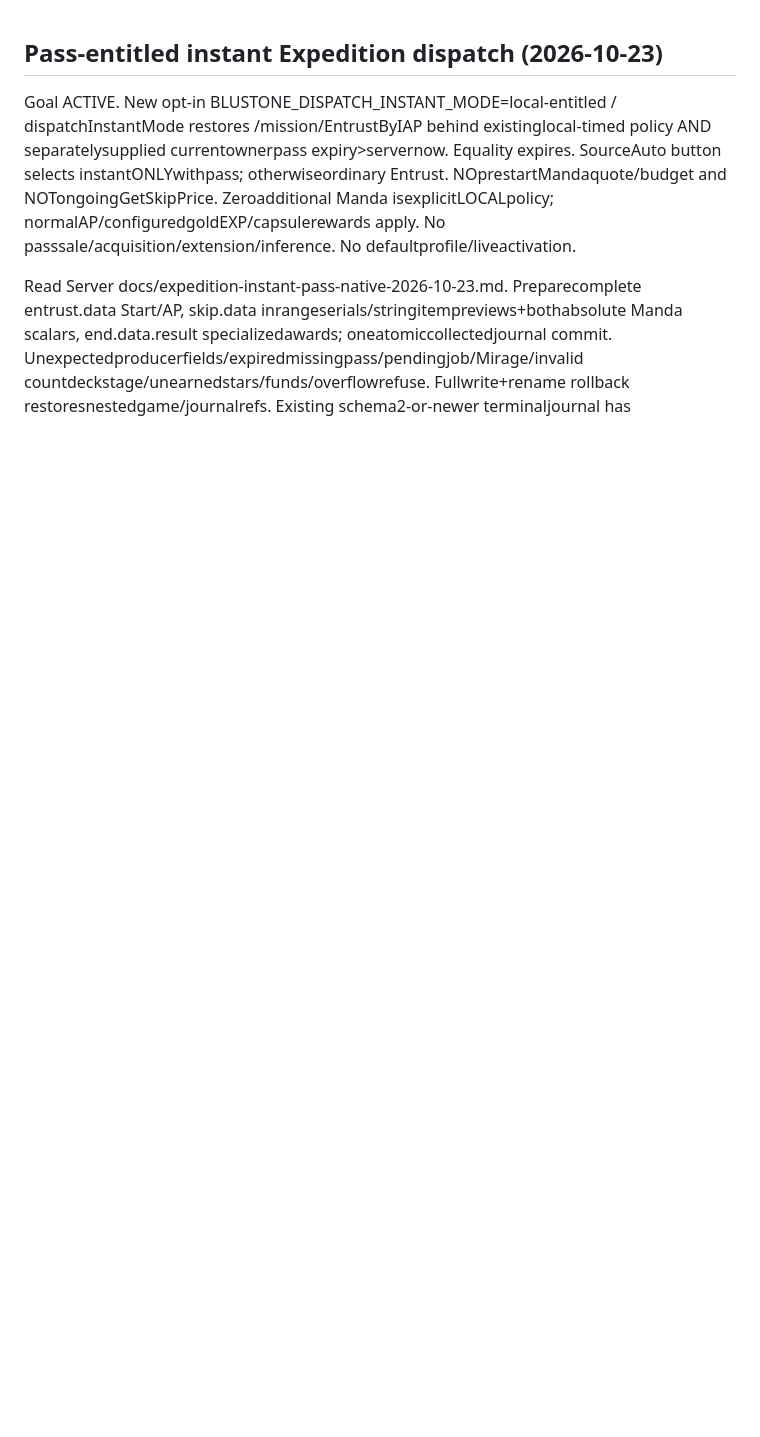
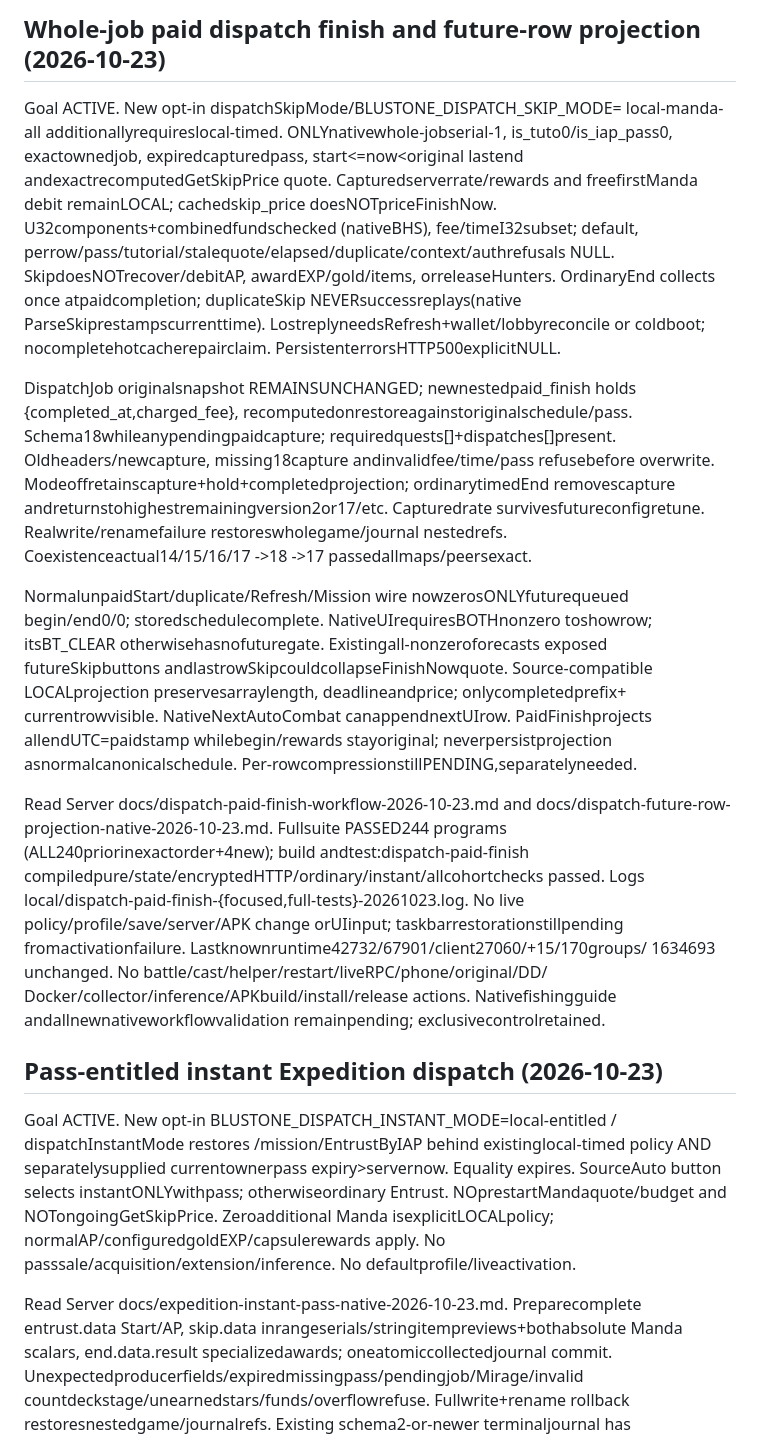
Before and after one commit to The-Blustone-Revival-Project/Blustone-Instrumented, a Markdown page: AGENTS.md, the part around the change. Drawn GitHub-style; blank space fills up the shorter version.

Commit message:
Record paid dispatch finish and native row projection boundary

```diff
--- a/AGENTS.md
+++ b/AGENTS.md
@@ -1,3 +1,46 @@
+## Whole-job paid dispatch finish and future-row projection (2026-10-23)
+
+Goal ACTIVE. New opt-in dispatchSkipMode/BLUSTONE_DISPATCH_SKIP_MODE=
+local-manda-all additionallyrequireslocal-timed. ONLYnativewhole-jobserial-1,
+is_tuto0/is_iap_pass0, exactownedjob, expiredcapturedpass, start<=now<original
+lastend andexactrecomputedGetSkipPrice quote. Capturedserverrate/rewards and
+freefirstManda debit remainLOCAL; cachedskip_price doesNOTpriceFinishNow.
+U32components+combinedfundschecked (nativeBHS), fee/timeI32subset; default,
+perrow/pass/tutorial/stalequote/elapsed/duplicate/context/authrefusals NULL.
+SkipdoesNOTrecover/debitAP, awardEXP/gold/items, orreleaseHunters. OrdinaryEnd
+collects once atpaidcompletion; duplicateSkip NEVERsuccessreplays(native
+ParseSkiprestampscurrenttime). LostreplyneedsRefresh+wallet/lobbyreconcile or
+coldboot; nocompletehotcacherepairclaim. PersistenterrorsHTTP500explicitNULL.
+
+DispatchJob originalsnapshot REMAINSUNCHANGED; newnestedpaid_finish holds
+{completed_at,charged_fee}, recomputedonrestoreagainstoriginalschedule/pass.
+Schema18whileanypendingpaidcapture; requiredquests[]+dispatches[]present.
+Oldheaders/newcapture, missing18capture andinvalidfee/time/pass refusebefore
+overwrite. Modeoffretainscapture+hold+completedprojection; ordinarytimedEnd
+removescapture andreturnstohighestremainingversion2or17/etc. Capturedrate
+survivesfutureconfigretune. Realwrite/renamefailure restoreswholegame/journal
+nestedrefs. Coexistenceactual14/15/16/17 ->18 ->17 passedallmaps/peersexact.
+
+NormalunpaidStart/duplicate/Refresh/Mission wire nowzerosONLYfuturequeued
+begin/end0/0; storedschedulecomplete. NativeUIrequiresBOTHnonzero toshowrow;
+itsBT_CLEAR otherwisehasnofuturegate. Existingall-nonzeroforecasts exposed
+futureSkipbuttons andlastrowSkipcouldcollapseFinishNowquote. Source-compatible
+LOCALprojection preservesarraylength, deadlineandprice; onlycompletedprefix+
+currentrowvisible. NativeNextAutoCombat canappendnextUIrow. PaidFinishprojects
+allendUTC=paidstamp whilebegin/rewards stayoriginal; neverpersistprojection
+asnormalcanonicalschedule. Per-rowcompressionstillPENDING,separatelyneeded.
+
+Read Server docs/dispatch-paid-finish-workflow-2026-10-23.md and
+ docs/dispatch-future-row-projection-native-2026-10-23.md. Fullsuite PASSED244
+programs (ALL240priorinexactorder+4new); build andtest:dispatch-paid-finish
+compiledpure/state/encryptedHTTP/ordinary/instant/allcohortchecks passed.
+Logs local/dispatch-paid-finish-{focused,full-tests}-20261023.log. No live
+policy/profile/save/server/APK change orUIinput; taskbarrestorationstillpending
+fromactivationfailure. Lastknownruntime42732/67901/client27060/+15/170groups/
+1634693 unchanged. No battle/cast/helper/restart/liveRPC/phone/original/DD/
+Docker/collector/inference/APKbuild/install/release actions. Nativefishingguide
+andallnewnativeworkflowvalidation remainpending; exclusivecontrolretained.
+
 ## Pass-entitled instant Expedition dispatch (2026-10-23)
 
 Goal ACTIVE. New opt-in BLUSTONE_DISPATCH_INSTANT_MODE=local-entitled /
```
